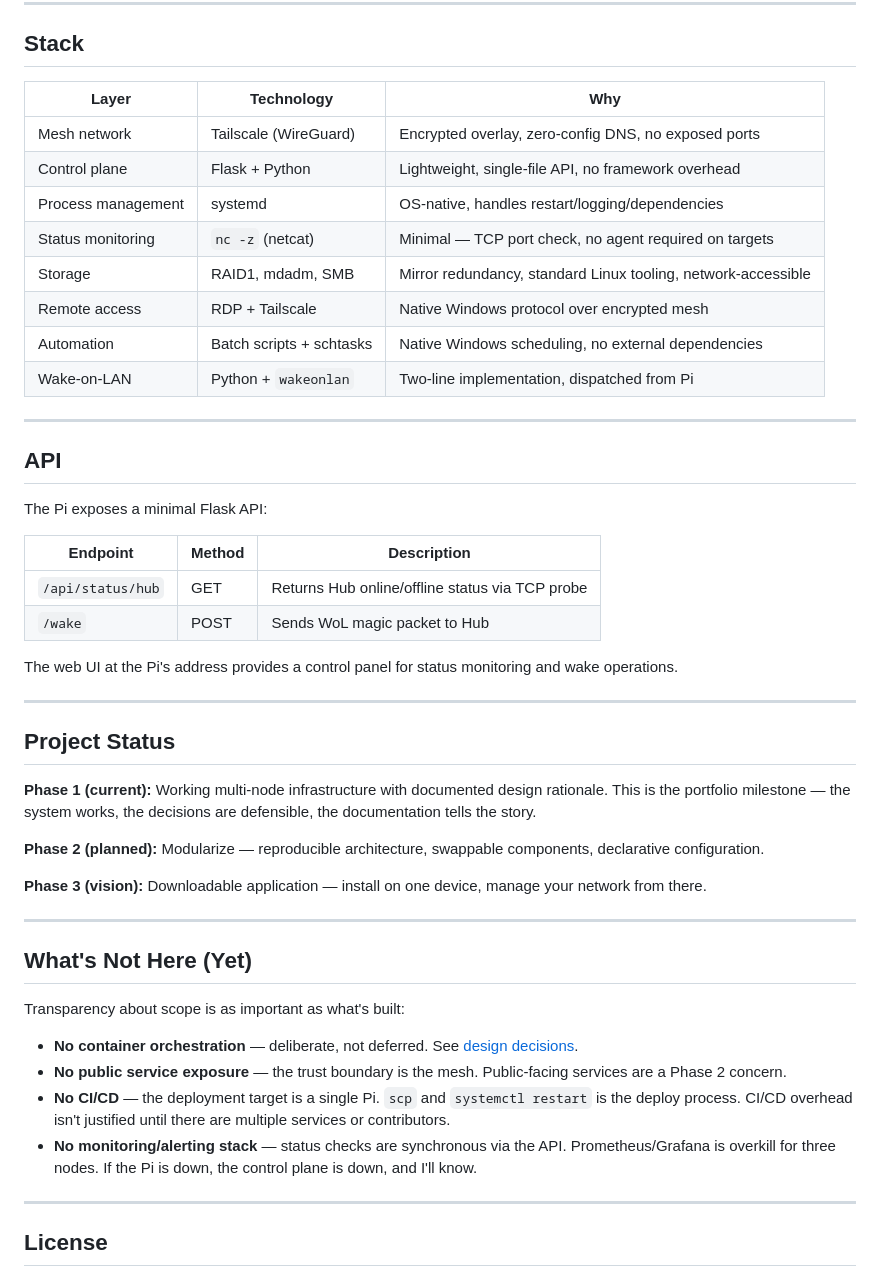
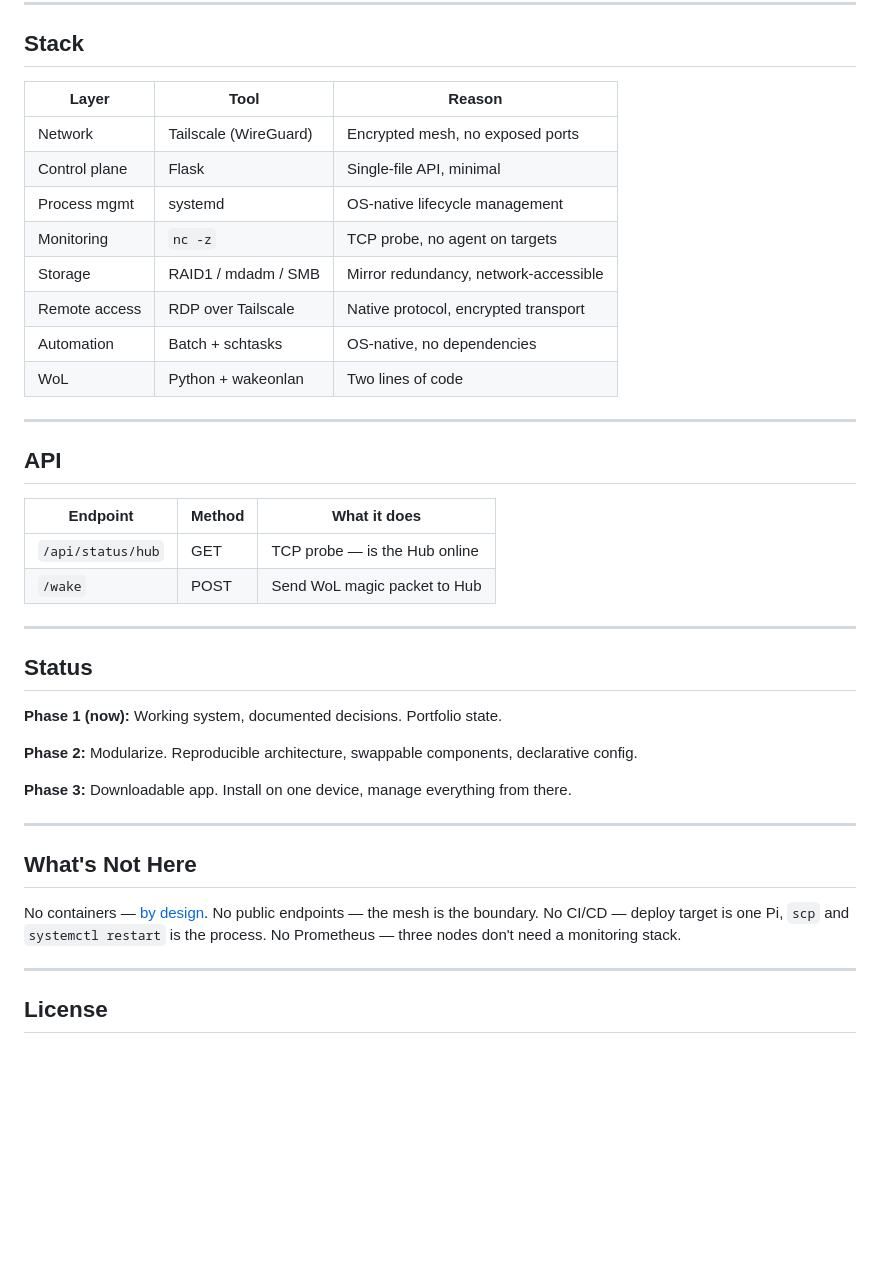
Before and after one commit to UntitledPhases/edge-infrastructure-platform, a Markdown page: README.md, the part around one of its changes. Rendered like a GitHub page; blank space fills up the shorter version.

```diff
--- a/README.md
+++ b/README.md
@@ -103,50 +91,41 @@ This is the section that matters. Every choice below optimizes for the same thin
 
 ## Stack
 
-| Layer | Technology | Why |
-|-------|-----------|-----|
-| Mesh network | Tailscale (WireGuard) | Encrypted overlay, zero-config DNS, no exposed ports |
-| Control plane | Flask + Python | Lightweight, single-file API, no framework overhead |
-| Process management | systemd | OS-native, handles restart/logging/dependencies |
-| Status monitoring | `nc -z` (netcat) | Minimal — TCP port check, no agent required on targets |
-| Storage | RAID1, mdadm, SMB | Mirror redundancy, standard Linux tooling, network-accessible |
-| Remote access | RDP + Tailscale | Native Windows protocol over encrypted mesh |
-| Automation | Batch scripts + schtasks | Native Windows scheduling, no external dependencies |
-| Wake-on-LAN | Python + `wakeonlan` | Two-line implementation, dispatched from Pi |
+| Layer | Tool | Reason |
+|-------|------|--------|
+| Network | Tailscale (WireGuard) | Encrypted mesh, no exposed ports |
+| Control plane | Flask | Single-file API, minimal |
+| Process mgmt | systemd | OS-native lifecycle management |
+| Monitoring | `nc -z` | TCP probe, no agent on targets |
+| Storage | RAID1 / mdadm / SMB | Mirror redundancy, network-accessible |
+| Remote access | RDP over Tailscale | Native protocol, encrypted transport |
+| Automation | Batch + schtasks | OS-native, no dependencies |
+| WoL | Python + wakeonlan | Two lines of code |
 
 ---
 
 ## API
 
-The Pi exposes a minimal Flask API:
-
-| Endpoint | Method | Description |
-|----------|--------|-------------|
-| `/api/status/hub` | GET | Returns Hub online/offline status via TCP probe |
-| `/wake` | POST | Sends WoL magic packet to Hub |
-
-The web UI at the Pi's address provides a control panel for status monitoring and wake operations.
+| Endpoint | Method | What it does |
+|----------|--------|--------------|
+| `/api/status/hub` | GET | TCP probe — is the Hub online |
+| `/wake` | POST | Send WoL magic packet to Hub |
 
 ---
 
-## Project Status
+## Status
 
-**Phase 1 (current):** Working multi-node infrastructure with documented design rationale. This is the portfolio milestone — the system works, the decisions are defensible, the documentation tells the story.
+**Phase 1 (now):** Working system, documented decisions. Portfolio state.
 
-**Phase 2 (planned):** Modularize — reproducible architecture, swappable components, declarative configuration.
+**Phase 2:** Modularize. Reproducible architecture, swappable components, declarative config.
 
-**Phase 3 (vision):** Downloadable application — install on one device, manage your network from there.
+**Phase 3:** Downloadable app. Install on one device, manage everything from there.
 
 ---
 
-## What's Not Here (Yet)
+## What's Not Here
 
-Transparency about scope is as important as what's built:
-
-- **No container orchestration** — deliberate, not deferred. See [design decisions](#no-containers-no-orchestration--fundamentals-first).
-- **No public service exposure** — the trust boundary is the mesh. Public-facing services are a Phase 2 concern.
-- **No CI/CD** — the deployment target is a single Pi. `scp` and `systemctl restart` is the deploy process. CI/CD overhead isn't justified until there are multiple services or contributors.
-- **No monitoring/alerting stack** — status checks are synchronous via the API. Prometheus/Grafana is overkill for three nodes. If the Pi is down, the control plane is down, and I'll know.
+No containers — [by design](#no-containers). No public endpoints — the mesh is the boundary. No CI/CD — deploy target is one Pi, `scp` and `systemctl restart` is the process. No Prometheus — three nodes don't need a monitoring stack.
 
 ---
 
```
Also changed, not shown: other parts of README.md (+30 -42 lines).
